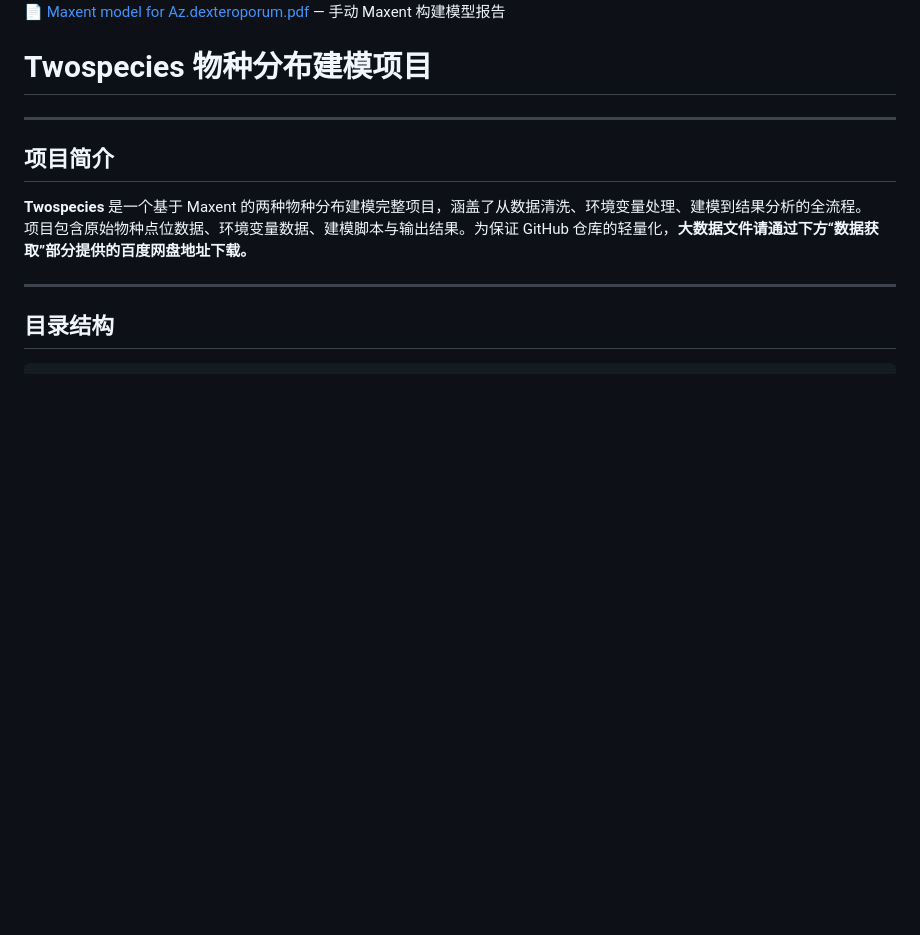
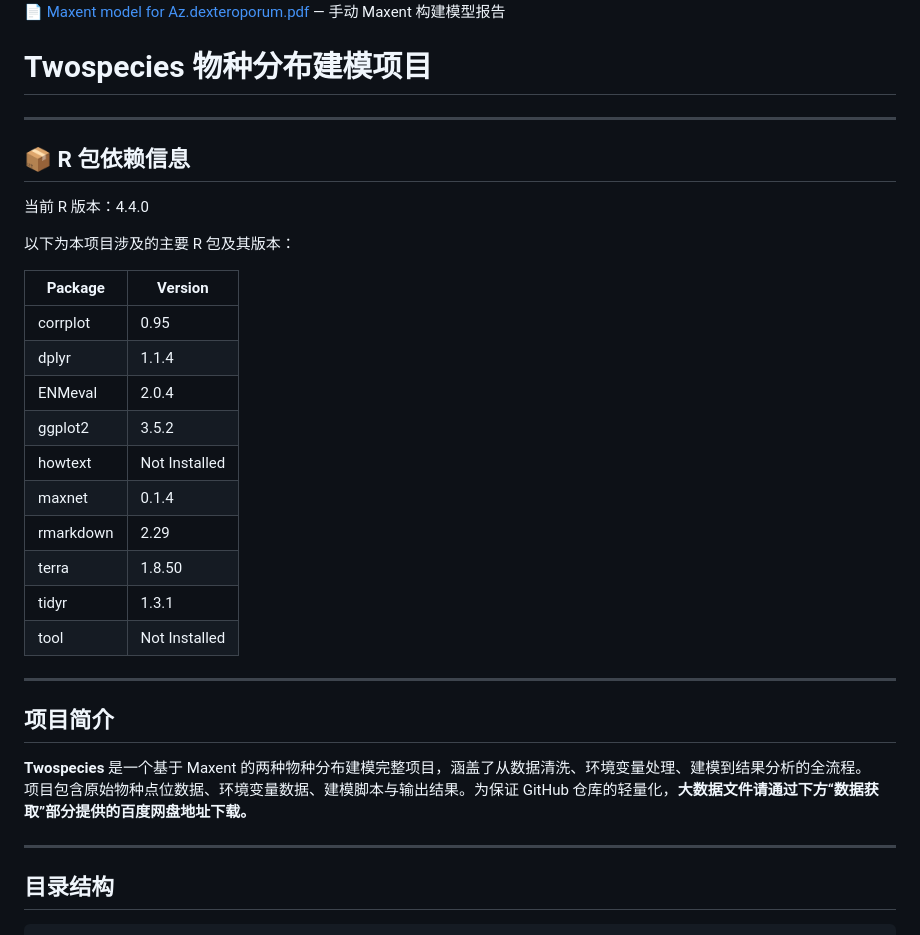
Before and after one commit to labixiaojin/Twospecies, a Markdown page: README.md, the part around the change. Drawn GitHub-style; blank space fills up the shorter version.

```diff
--- a/README.md
+++ b/README.md
@@ -12,6 +12,27 @@
 </div>
 
 # Twospecies 物种分布建模项目
+
+---
+
+## 📦 R 包依赖信息
+
+当前 R 版本：4.4.0
+
+以下为本项目涉及的主要 R 包及其版本：
+
+| Package    | Version       |
+|------------|---------------|
+| corrplot   | 0.95          |
+| dplyr      | 1.1.4         |
+| ENMeval    | 2.0.4         |
+| ggplot2    | 3.5.2         |
+| howtext    | Not Installed |
+| maxnet     | 0.1.4         |
+| rmarkdown  | 2.29          |
+| terra      | 1.8.50        |
+| tidyr      | 1.3.1         |
+| tool       | Not Installed |
 
 ---
 
```
